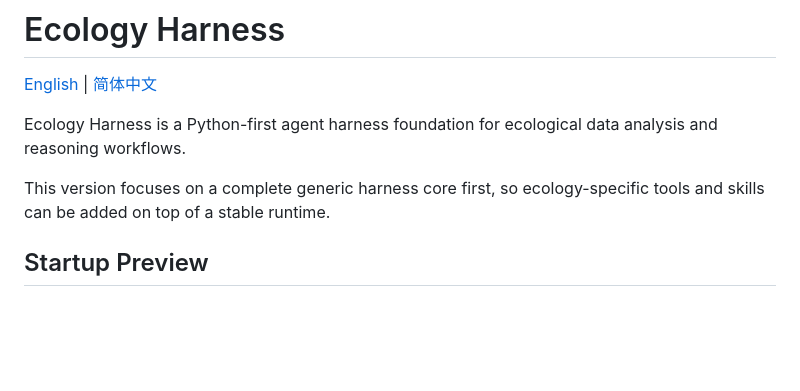
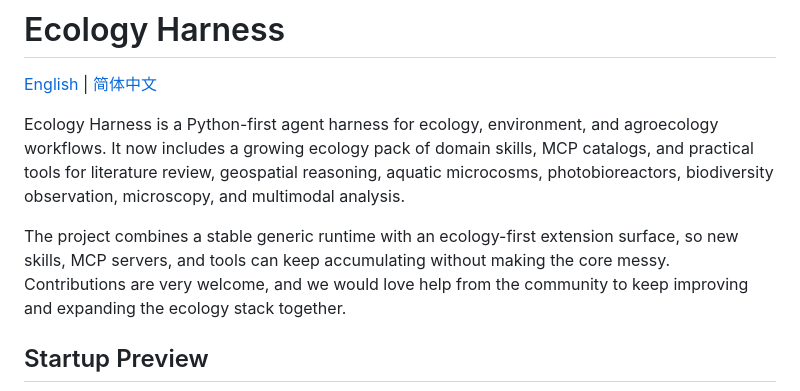
Before and after one commit to ECNU-ICALK/Ecology-Harness, a Markdown page: README.md, the part around the change. GitHub-like rendering; blank space fills up the shorter version.

Commit message:
Refresh README project introduction

```diff
--- a/README.md
+++ b/README.md
@@ -2,11 +2,16 @@
 
 [English](README.md) | [简体中文](README.zh-CN.md)
 
-Ecology Harness is a Python-first agent harness foundation for ecological data analysis
-and reasoning workflows.
+Ecology Harness is a Python-first agent harness for ecology, environment, and
+agroecology workflows. It now includes a growing ecology pack of domain skills,
+MCP catalogs, and practical tools for literature review, geospatial reasoning,
+aquatic microcosms, photobioreactors, biodiversity observation, microscopy, and
+multimodal analysis.
 
-This version focuses on a complete generic harness core first, so ecology-specific tools
-and skills can be added on top of a stable runtime.
+The project combines a stable generic runtime with an ecology-first extension
+surface, so new skills, MCP servers, and tools can keep accumulating without
+making the core messy. Contributions are very welcome, and we would love help
+from the community to keep improving and expanding the ecology stack together.
 
 ## Startup Preview
 
```
Also changed, not shown: README.zh-CN.md (+2 -2 lines).
